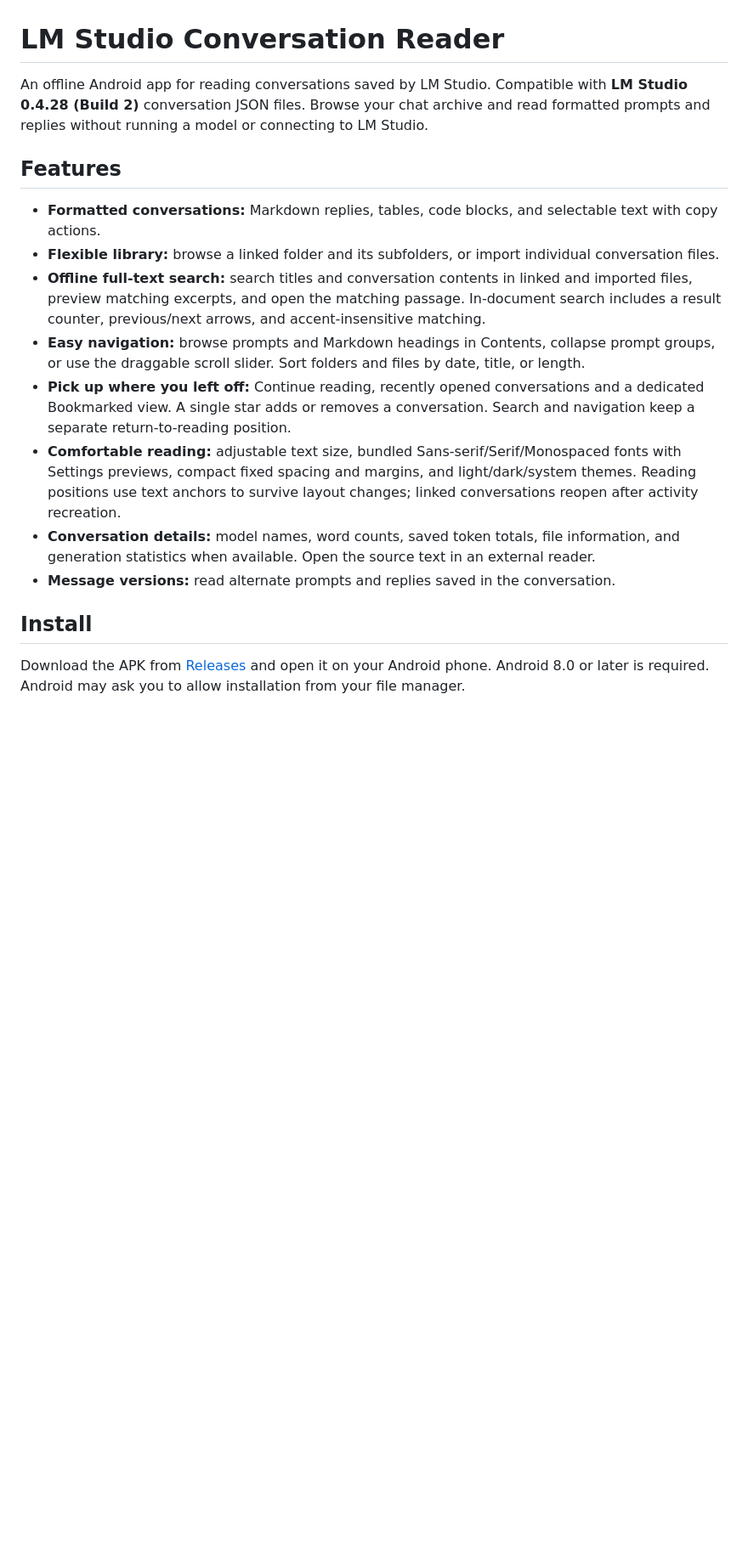
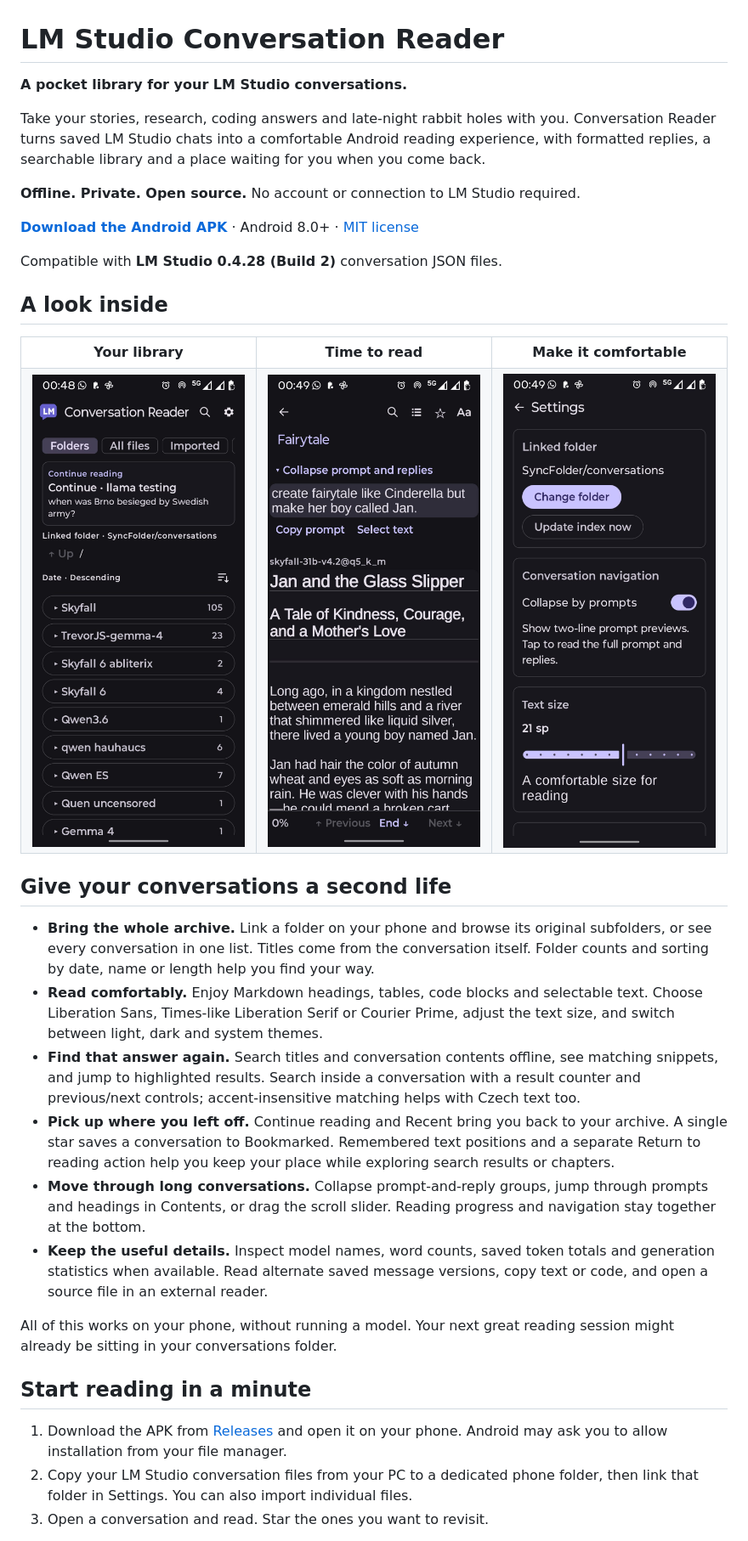
Before and after one commit to jen9czech/lm-studio-conversation-reader, a Markdown page: README.md, the part around one of its changes. Shown at 85% size. Drawn GitHub-style; pictures changed too: docs/screenshots/library.png (added), docs/screenshots/reading.png (added), docs/screenshots/settings.png (added); blank space fills up the shorter version.

Commit message:
Showcase the reader with screenshots and publish navigation updates

```diff
--- a/README.md
+++ b/README.md
@@ -1,18 +1,44 @@
 # LM Studio Conversation Reader
 
-An offline Android app for reading conversations saved by LM Studio. Compatible with **LM Studio 0.4.28 (Build 2)** conversation JSON files. Browse your chat archive and read formatted prompts and replies without running a model or connecting to LM Studio.
+**A pocket library for your LM Studio conversations.**
 
-## Features
+Take your stories, research, coding answers and late-night rabbit holes with you. Conversation Reader turns saved LM Studio chats into a comfortable Android reading experience, with formatted replies, a searchable library and a place waiting for you when you come back.
 
-- **Formatted conversations:** Markdown replies, tables, code blocks, and selectable text with copy actions.
-- **Flexible library:** browse a linked folder and its subfolders, or import individual conversation files.
-- **Offline full-text search:** search titles and conversation contents in linked and imported files, preview matching excerpts, and open the matching passage. In-document search includes a result counter, previous/next arrows, and accent-insensitive matching.
-- **Easy navigation:** browse prompts and Markdown headings in Contents, collapse prompt groups, or use the draggable scroll slider. Sort folders and files by date, title, or length.
-- **Pick up where you left off:** Continue reading, recently opened conversations and a dedicated Bookmarked view. A single star adds or removes a conversation. Search and navigation keep a separate return-to-reading position.
-- **Comfortable reading:** adjustable text size, bundled Sans-serif/Serif/Monospaced fonts with Settings previews, compact fixed spacing and margins, and light/dark/system themes. Reading positions use text anchors to survive layout changes; linked conversations reopen after activity recreation.
-- **Conversation details:** model names, word counts, saved token totals, file information, and generation statistics when available. Open the source text in an external reader.
-- **Message versions:** read alternate prompts and replies saved in the conversation.
+**Offline. Private. Open source.** No account or connection to LM Studio required.
 
-## Install
+[**Download the Android APK**](https://github.com/jen9czech/lm-studio-conversation-reader/releases/latest) · Android 8.0+ · [MIT license](LICENSE)
 
-Download the APK from [Releases](https://github.com/jen9czech/lm-studio-conversation-reader/releases/latest) and open it on your Android phone. Android 8.0 or later is required. Android may ask you to allow installation from your file manager.
+Compatible with **LM Studio 0.4.28 (Build 2)** conversation JSON files.
+
+## A look inside
+
+<table>
+  <tr>
+    <th>Your library</th>
+    <th>Time to read</th>
+    <th>Make it comfortable</th>
+  </tr>
+  <tr>
+    <td><img src="docs/screenshots/library.png" width="260" alt="Linked-folder library with folder counts and Continue reading"></td>
+    <td><img src="docs/screenshots/reading.png" width="260" alt="A formatted conversation with prompt, Markdown reply and reading navigation"></td>
+    <td><img src="docs/screenshots/settings.png" width="260" alt="Settings for linked folders, collapsed prompts and text size"></td>
+  </tr>
+</table>
+
+## Give your conversations a second life
+
+- **Bring the whole archive.** Link a folder on your phone and browse its original subfolders, or see every conversation in one list. Titles come from the conversation itself. Folder counts and sorting by date, name or length help you find your way.
+- **Read comfortably.** Enjoy Markdown headings, tables, code blocks and selectable text. Choose Liberation Sans, Times-like Liberation Serif or Courier Prime, adjust the text size, and switch between light, dark and system themes.
+- **Find that answer again.** Search titles and conversation contents offline, see matching snippets, and jump to highlighted results. Search inside a conversation with a result counter and previous/next controls; accent-insensitive matching helps with Czech text too.
+- **Pick up where you left off.** Continue reading and Recent bring you back to your archive. A single star saves a conversation to Bookmarked. Remembered text positions and a separate Return to reading action help you keep your place while exploring search results or chapters.
+- **Move through long conversations.** Collapse prompt-and-reply groups, jump through prompts and headings in Contents, or drag the scroll slider. Reading progress and navigation stay together at the bottom.
+- **Keep the useful details.** Inspect model names, word counts, saved token totals and generation statistics when available. Read alternate saved message versions, copy text or code, and open a source file in an external reader.
+
+All of this works on your phone, without running a model. Your next great reading session might already be sitting in your conversations folder.
+
+## Start reading in a minute
+
+1. Download the APK from [Releases](https://github.com/jen9czech/lm-studio-conversation-reader/releases/latest) and open it on your phone. Android may ask you to allow installation from your file manager.
+2. Copy your LM Studio conversation files from your PC to a dedicated phone folder, then link that folder in Settings. You can also import individual files.
+3. Open a conversation and read. Star the ones you want to revisit.
+
```
Also changed, not shown: other parts of README.md (+18 -13 lines), audit/README.md (+2 -2 lines), audit/VERIFICATION-0.8.3.md (+7 -6 lines), 5 other files.
